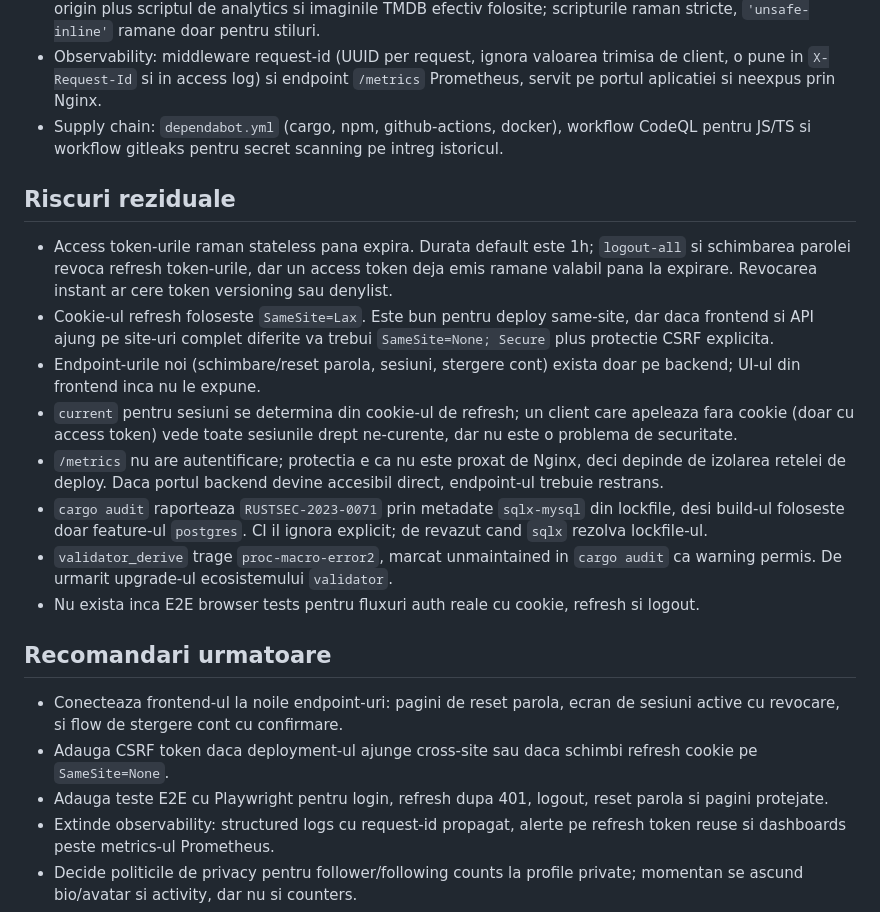
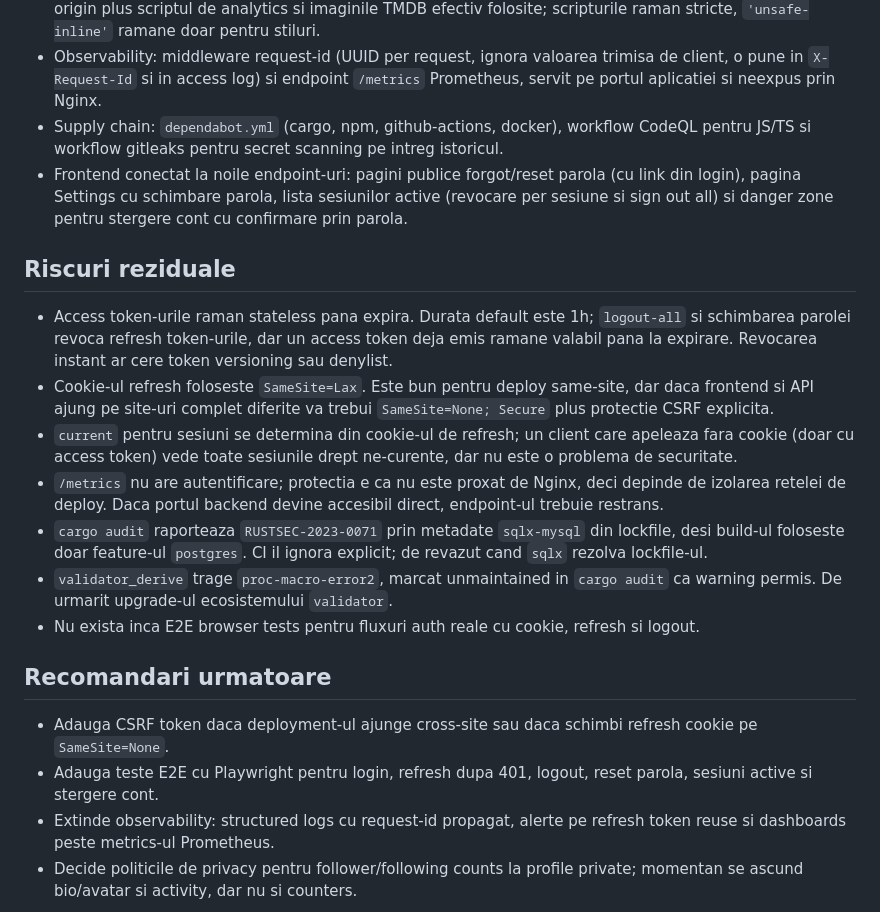
Before and after one commit to Alexandru2984/cineTrack, a Markdown page: SECURITY_AUDIT.md, the part around the change. Drawn GitHub-style.

Commit message:
Update security audit for frontend account flows

```diff
--- a/SECURITY_AUDIT.md
+++ b/SECURITY_AUDIT.md
@@ -39,12 +39,12 @@ In runda a doua am inchis lacunele ramase pe partea de cont si operare: normaliz
 - Content-Security-Policy in Nginx, plus `Cross-Origin-Opener-Policy: same-origin`. CSP permite doar same-origin plus scriptul de analytics si imaginile TMDB efectiv folosite; scripturile raman stricte, `'unsafe-inline'` ramane doar pentru stiluri.
 - Observability: middleware request-id (UUID per request, ignora valoarea trimisa de client, o pune in `X-Request-Id` si in access log) si endpoint `/metrics` Prometheus, servit pe portul aplicatiei si neexpus prin Nginx.
 - Supply chain: `dependabot.yml` (cargo, npm, github-actions, docker), workflow CodeQL pentru JS/TS si workflow gitleaks pentru secret scanning pe intreg istoricul.
+- Frontend conectat la noile endpoint-uri: pagini publice forgot/reset parola (cu link din login), pagina Settings cu schimbare parola, lista sesiunilor active (revocare per sesiune si sign out all) si danger zone pentru stergere cont cu confirmare prin parola.
 
 ## Riscuri reziduale
 
 - Access token-urile raman stateless pana expira. Durata default este 1h; `logout-all` si schimbarea parolei revoca refresh token-urile, dar un access token deja emis ramane valabil pana la expirare. Revocarea instant ar cere token versioning sau denylist.
 - Cookie-ul refresh foloseste `SameSite=Lax`. Este bun pentru deploy same-site, dar daca frontend si API ajung pe site-uri complet diferite va trebui `SameSite=None; Secure` plus protectie CSRF explicita.
-- Endpoint-urile noi (schimbare/reset parola, sesiuni, stergere cont) exista doar pe backend; UI-ul din frontend inca nu le expune.
 - `current` pentru sesiuni se determina din cookie-ul de refresh; un client care apeleaza fara cookie (doar cu access token) vede toate sesiunile drept ne-curente, dar nu este o problema de securitate.
 - `/metrics` nu are autentificare; protectia e ca nu este proxat de Nginx, deci depinde de izolarea retelei de deploy. Daca portul backend devine accesibil direct, endpoint-ul trebuie restrans.
 - `cargo audit` raporteaza `RUSTSEC-2023-0071` prin metadate `sqlx-mysql` din lockfile, desi build-ul foloseste doar feature-ul `postgres`. CI il ignora explicit; de revazut cand `sqlx` rezolva lockfile-ul.
@@ -53,9 +53,8 @@ In runda a doua am inchis lacunele ramase pe partea de cont si operare: normaliz
 
 ## Recomandari urmatoare
 
-- Conecteaza frontend-ul la noile endpoint-uri: pagini de reset parola, ecran de sesiuni active cu revocare, si flow de stergere cont cu confirmare.
 - Adauga CSRF token daca deployment-ul ajunge cross-site sau daca schimbi refresh cookie pe `SameSite=None`.
-- Adauga teste E2E cu Playwright pentru login, refresh dupa 401, logout, reset parola si pagini protejate.
+- Adauga teste E2E cu Playwright pentru login, refresh dupa 401, logout, reset parola, sesiuni active si stergere cont.
 - Extinde observability: structured logs cu request-id propagat, alerte pe refresh token reuse si dashboards peste metrics-ul Prometheus.
 - Decide politicile de privacy pentru follower/following counts la profile private; momentan se ascund bio/avatar si activity, dar nu si counters.
 - Ruleaza periodic raportul gitleaks/CodeQL si trateaza PR-urile Dependabot ca parte din intretinere.
```
